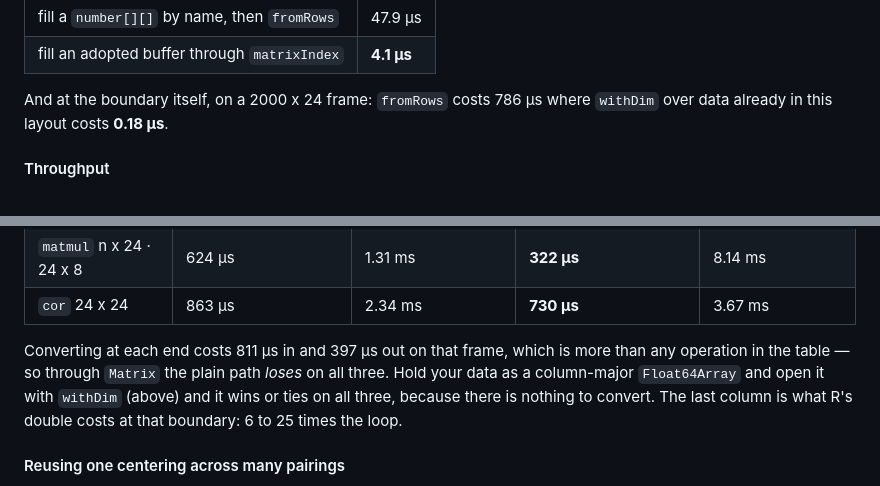
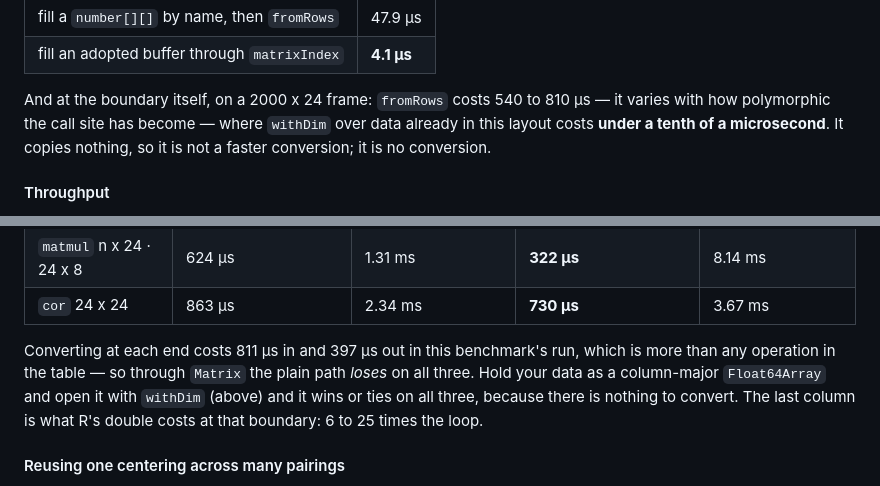
Before and after one commit to compstatslib/compstatslib-ts, a Markdown page: README.md, 2 parts joined by grey strips. Drawn GitHub-style.

```diff
--- a/README.md
+++ b/README.md
@@ -326,7 +326,7 @@ The buffer **aliases**: R copies on modify, JavaScript does not, and `withDim` d
 | fill a `number[][]` by name, then `fromRows` | 47.9 µs |
 | fill an adopted buffer through `matrixIndex` | **4.1 µs** |
 
-And at the boundary itself, on a 2000 x 24 frame: `fromRows` costs 786 µs where `withDim` over data already in this layout costs **0.18 µs**.
+And at the boundary itself, on a 2000 x 24 frame: `fromRows` costs 540 to 810 µs — it varies with how polymorphic the call site has become — where `withDim` over data already in this layout costs **under a tenth of a microsecond**. It copies nothing, so it is not a faster conversion; it is no conversion.
 
 #### Throughput
 
@@ -351,7 +351,7 @@ So `{ fma: false }` is **not "the fast one"**. It is a different answer. On a we
 | `matmul` n x 24 · 24 x 8 | 624 µs | 1.31 ms | **322 µs** | 8.14 ms |
 | `cor` 24 x 24 | 863 µs | 2.34 ms | **730 µs** | 3.67 ms |
 
-Converting at each end costs 811 µs in and 397 µs out on that frame, which is more than any operation in the table — so through `Matrix` the plain path *loses* on all three. Hold your data as a column-major `Float64Array` and open it with `withDim` (above) and it wins or ties on all three, because there is nothing to convert. The last column is what R's double costs at that boundary: 6 to 25 times the loop.
+Converting at each end costs 811 µs in and 397 µs out in this benchmark's run, which is more than any operation in the table — so through `Matrix` the plain path *loses* on all three. Hold your data as a column-major `Float64Array` and open it with `withDim` (above) and it wins or ties on all three, because there is nothing to convert. The last column is what R's double costs at that boundary: 6 to 25 times the loop.
 
 #### Reusing one centering across many pairings
 
```
Also changed, not shown: .claude/CLAUDE.md (+43 -6 lines), CHANGELOG.md (+6 -3 lines).
